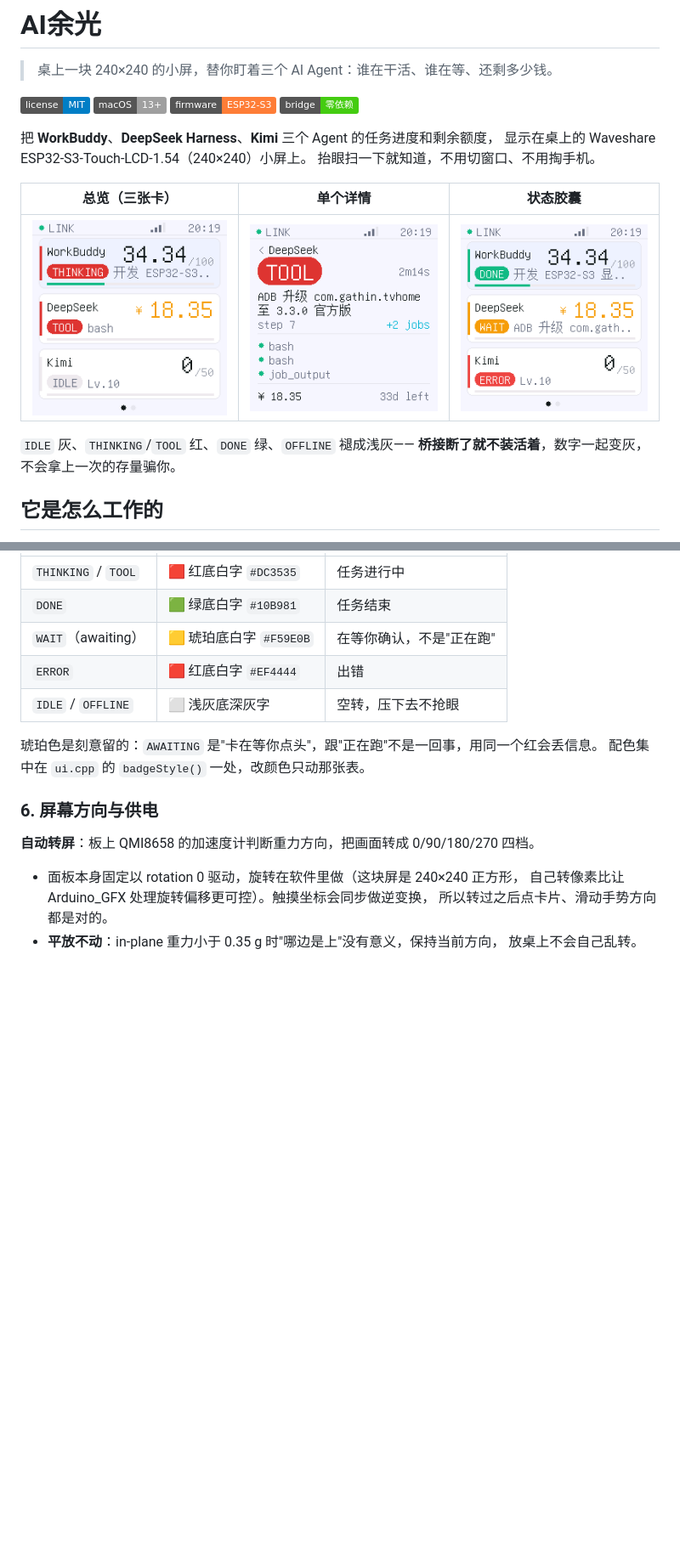
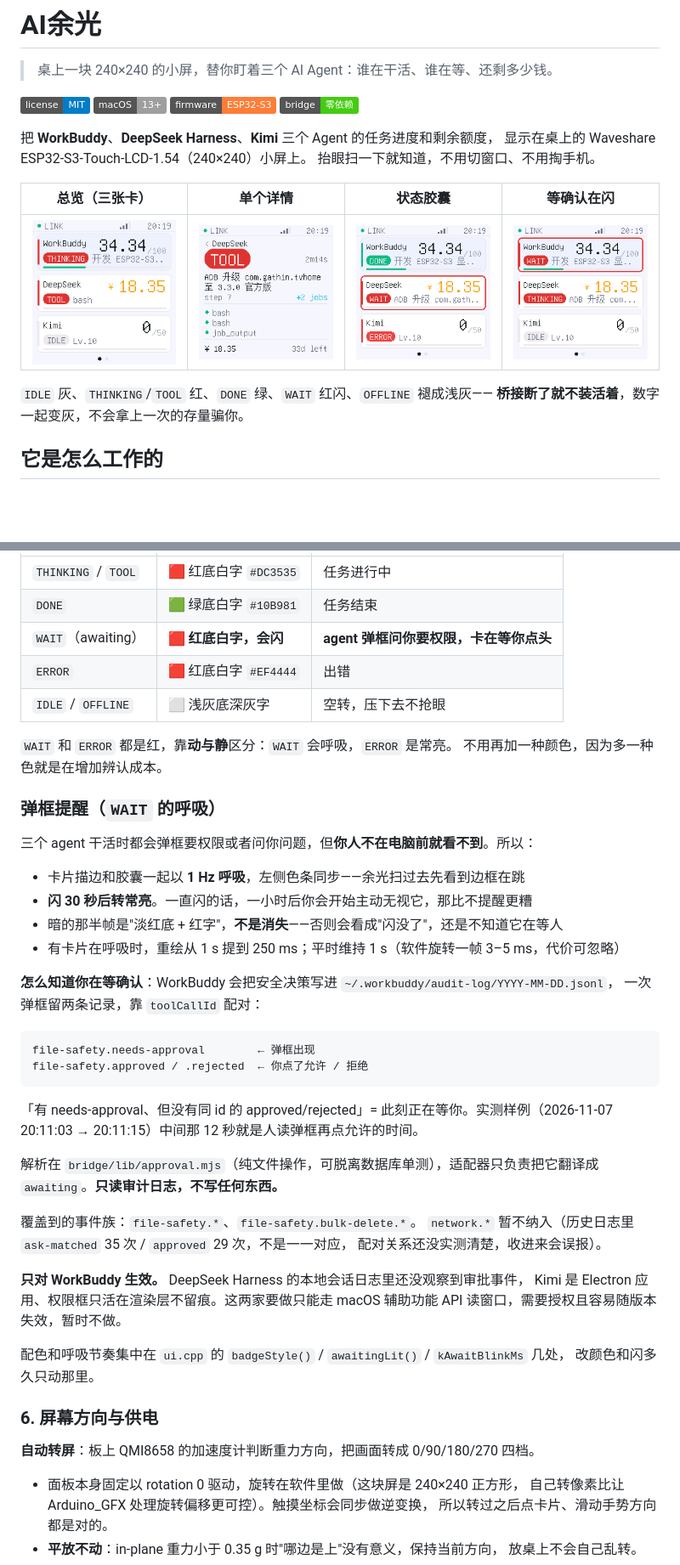
Before and after one commit to sunseago/ai-yuguang, a Markdown page: README.md, 2 parts joined by grey strips. Shown at 85% size. Drawn GitHub-style; pictures changed too: docs/preview/preview_await_on.png (added), docs/preview/preview_states.png; badges without logos; blank space fills up the shorter version.

````diff
--- a/README.md
+++ b/README.md
@@ -11,11 +11,11 @@
 显示在桌上的 Waveshare ESP32-S3-Touch-LCD-1.54（240×240）小屏上。
 抬眼扫一下就知道，不用切窗口、不用掏手机。
 
-| 总览（三张卡） | 单个详情 | 状态胶囊 |
-| --- | --- | --- |
-| ![](docs/preview/preview_overview.png) | ![](docs/preview/preview_detail.png) | ![](docs/preview/preview_states.png) |
+| 总览（三张卡） | 单个详情 | 状态胶囊 | 等确认在闪 |
+| --- | --- | --- | --- |
+| ![](docs/preview/preview_overview.png) | ![](docs/preview/preview_detail.png) | ![](docs/preview/preview_states.png) | ![](docs/preview/preview_await_on.png) |
 
-`IDLE` 灰、`THINKING`/`TOOL` 红、`DONE` 绿、`OFFLINE` 褪成浅灰——
+`IDLE` 灰、`THINKING`/`TOOL` 红、`DONE` 绿、`WAIT` 红闪、`OFFLINE` 褪成浅灰——
 **桥接断了就不装活着**，数字一起变灰，不会拿上一次的存量骗你。
 
 ## 它是怎么工作的
@@ -269,12 +270,46 @@ python3 ~/.platformio/packages/tool-esptoolpy/esptool.py --chip esp32s3 merge_bi
 | --- | --- | --- |
 | `THINKING` / `TOOL` | 🟥 红底白字 `#DC3535` | 任务进行中 |
 | `DONE` | 🟩 绿底白字 `#10B981` | 任务结束 |
-| `WAIT`（awaiting） | 🟨 琥珀底白字 `#F59E0B` | 在等你确认，不是"正在跑" |
+| `WAIT`（awaiting） | 🟥 **红底白字，会闪** | **agent 弹框问你要权限，卡在等你点头** |
 | `ERROR` | 🟥 红底白字 `#EF4444` | 出错 |
 | `IDLE` / `OFFLINE` | ⬜ 浅灰底深灰字 | 空转，压下去不抢眼 |
 
-琥珀色是刻意留的：`AWAITING` 是"卡在等你点头"，跟"正在跑"不是一回事，用同一个红会丢信息。
-配色集中在 `ui.cpp` 的 `badgeStyle()` 一处，改颜色只动那张表。
+`WAIT` 和 `ERROR` 都是红，靠**动与静**区分：`WAIT` 会呼吸，`ERROR` 是常亮。
+不用再加一种颜色，因为多一种色就是在增加辨认成本。
+
+### 弹框提醒（`WAIT` 的呼吸）
+
+三个 agent 干活时都会弹框要权限或者问你问题，但**你人不在电脑前就看不到**。所以：
+
+- 卡片描边和胶囊一起以 **1 Hz 呼吸**，左侧色条同步——余光扫过去先看到边框在跳
+- **闪 30 秒后转常亮**。一直闪的话，一小时后你会开始主动无视它，那比不提醒更糟
+- 暗的那半帧是"淡红底 + 红字"，**不是消失**——否则会看成"闪没了"，还是不知道它在等人
+- 有卡片在呼吸时，重绘从 1 s 提到 250 ms；平时维持 1 s（软件旋转一帧 3–5 ms，代价可忽略）
+
+**怎么知道你在等确认**：WorkBuddy 会把安全决策写进 `~/.workbuddy/audit-log/YYYY-MM-DD.jsonl`，
+一次弹框留两条记录，靠 `toolCallId` 配对：
+
+```
+file-safety.needs-approval        ← 弹框出现
+file-safety.approved / .rejected  ← 你点了允许 / 拒绝
+```
+
+「有 needs-approval、但没有同 id 的 approved/rejected」= 此刻正在等你。实测样例（2026-11-07
+20:11:03 → 20:11:15）中间那 12 秒就是人读弹框再点允许的时间。
+
+解析在 `bridge/lib/approval.mjs`（纯文件操作，可脱离数据库单测），适配器只负责把它翻译成
+`awaiting`。**只读审计日志，不写任何东西。**
+
+覆盖到的事件族：`file-safety.*`、`file-safety.bulk-delete.*`。
+`network.*` 暂不纳入（历史日志里 `ask-matched` 35 次 / `approved` 29 次，不是一一对应，
+配对关系还没实测清楚，收进来会误报）。
+
+**只对 WorkBuddy 生效。** DeepSeek Harness 的本地会话日志里还没观察到审批事件，
+Kimi 是 Electron 应用、权限框只活在渲染层不留痕。这两家要做只能走 macOS 辅助功能 API
+读窗口，需要授权且容易随版本失效，暂时不做。
+
+配色和呼吸节奏集中在 `ui.cpp` 的 `badgeStyle()` / `awaitingLit()` / `kAwaitBlinkMs` 几处，
+改颜色和闪多久只动那里。
 
 ### 6. 屏幕方向与供电
 
````
Also changed, not shown: other parts of README.md (+18 -1 lines), docs/preview/preview_await_off.png (added), docs/preview/preview_await_steady.png (added), docs/preview/preview_info.png, 9 other files.
